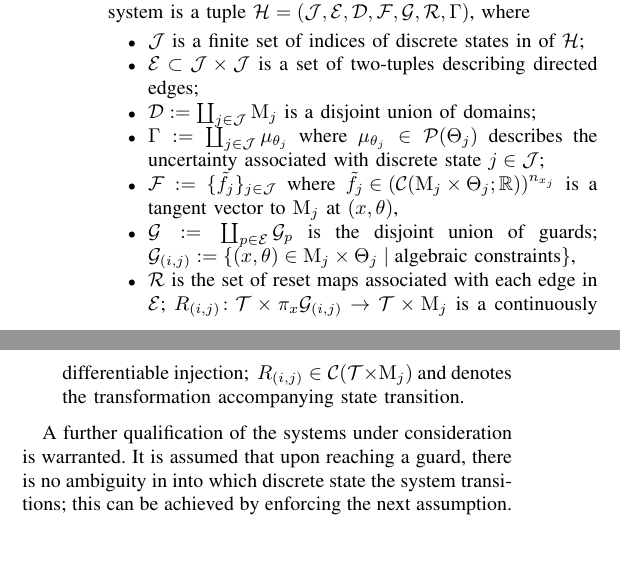
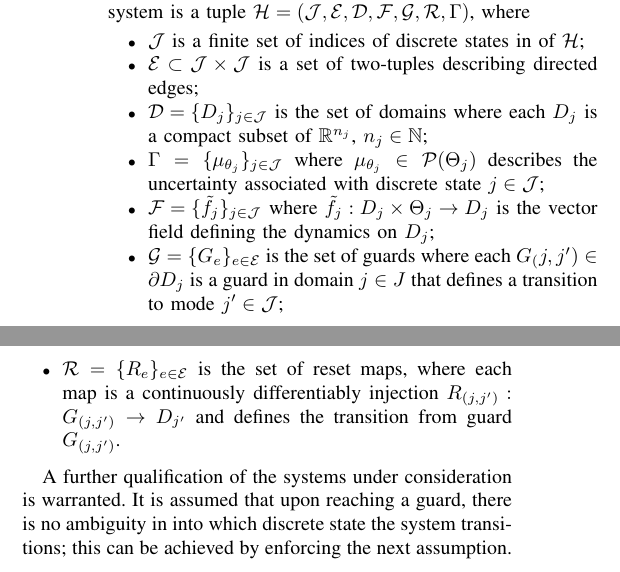
Before and after one commit to ramvasudevan/ACC2016, a LaTeX paper (main.tex, which reads sections/sec_notations.tex): two parts of the columns of page 2 of 8, joined at a grey line, cut so that both start at the same text. Compiled offline with pdfLaTeX.

Commit message:
fixed the definition of hybrid system

```diff
--- a/sections/sec_notations.tex
+++ b/sections/sec_notations.tex
@@ -24,13 +24,14 @@ Finally, supports of measures, $\mu$, are identified as $supp(\mu)$.
   \begin{itemize}
     \item $\mathcal J$ is a finite set of indices of discrete states in of $\mathcal H$;
     \item $\mathcal E\subset \mathcal J\times \mathcal J$ is a set of two-tuples describing directed edges;
-    \item $\mathcal D:=\coprod_{j\in\mathcal J} \mathrm{M}_j$ is a disjoint union of domains;
-    \item $\Gamma:=\coprod_{j\in \mathcal J} \mu_{\theta_j}$ where $\mu_{\theta_j}\in \mathcal P(\Theta_j)$ describes the uncertainty associated with discrete state $j \in {\cal J}$;
-    \item $\mathcal F:=\{\tilde f_j\}_{j\in \mathcal J}$ where \mbox{$\tilde f_j\in (\mathcal C(\mathrm{M}_j\times \Theta_j;\R))^{n_{x_j}}$} is a tangent vector to $\mathrm{M}_j$ at $(x,\theta)$,
-    \item $\mathcal G:=\coprod_{p\in \mathcal E}\mathcal G_p$ is the disjoint union of guards; \mbox{$\mathcal G_{(i,j)}:=\{(x,\theta)\in \mathrm{M}_j\times \Theta_j\mid \text{algebraic constraints}\}$},
-    \item $\mathcal R$ is the set of reset maps associated with each edge in $\mathcal E$; $R_{(i,j)}\colon \mathcal T\times \pi_{x}\mathcal G_{(i,j)}\rightarrow \mathcal T\times\mathrm{M}_j$ is a continuously differentiable injection; $\,R_{(i,j)}\in \mathcal C(\mathcal T\times \mathrm{M}_j)$ and denotes the transformation accompanying state transition.
+    \item $\mathcal D = \{D_j\}_{j \in {\cal J}}$ is the set of domains where each $D_j$ is a compact subset of $\R^{n_j}$, $n_j \in \N$;
+    \item $\Gamma = \{\mu_{\theta_j} \}_{j \in {\cal J}}$ where $\mu_{\theta_j}\in \mathcal P(\Theta_j)$ describes the uncertainty associated with discrete state $j \in {\cal J}$;
+    \item $\mathcal F=\{\tilde f_j\}_{j\in \mathcal J}$ where $\tilde{f}_j: D_j \times \Theta_j \to D_j$ is the vector field defining the dynamics on $D_j$;
+    \item $\mathcal G=\{G_e\}_{e \in {\cal E}}$ is the set of guards where each $G_(j,j') \in \partial D_j$ is a guard in domain $j \in J$ that defines a transition to mode $j' \in {\cal J}$;
+    \item $\mathcal R = \{R_e\}_{e \in {\cal E}}$ is the set of reset maps, where each map is a continuously differentiably injection $R_{(j,j')}: G_{(j,j')} \to D_{j'}$ and defines the transition from guard $G_{(j,j')}$.
   \end{itemize}
 \end{defn}
+
 A further qualification of the systems under consideration is warranted. It is assumed that upon reaching a guard, there is no ambiguity in into which discrete state the system transitions; this can be achieved by enforcing the next assumption.
 \begin{assump}
     In each discrete state, the guards are mutually exclusive; i.e.
```
Also changed, not shown: main.pdf, 2 other files.
